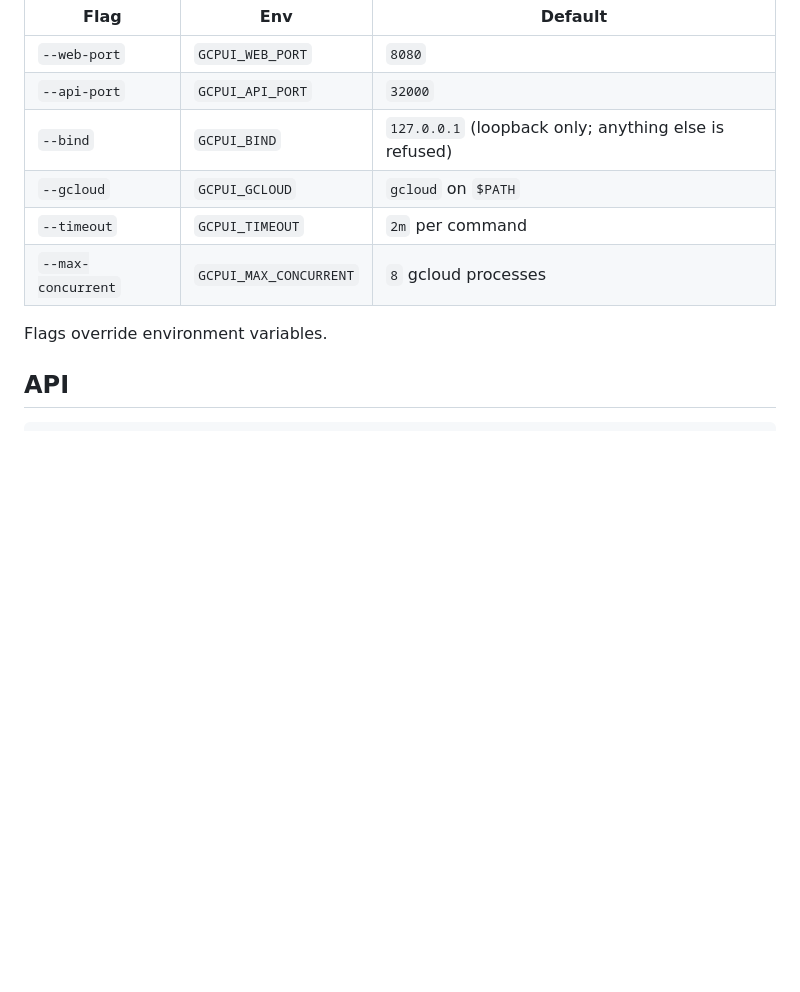
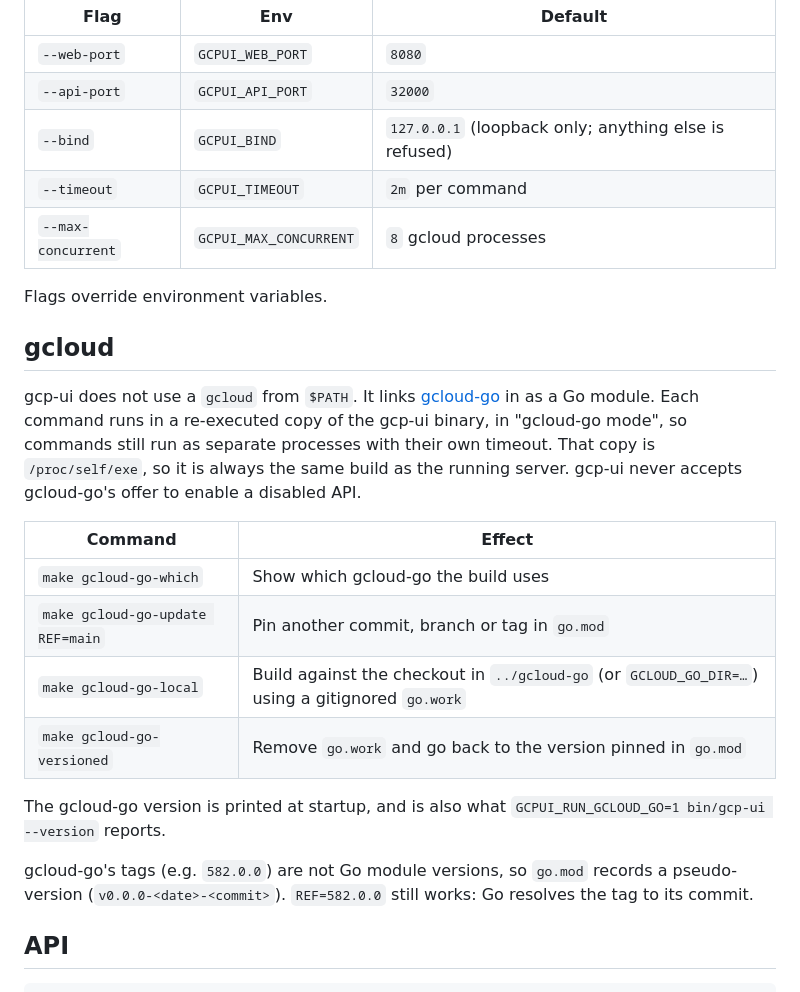
Before and after one commit to flyingobsidian/gcp-ui, a Markdown page: README.md, the part around the change. GitHub-like rendering; blank space fills up the shorter version.

Commit message:
Document linked gcloud-go and how to switch versions (#1)

```diff
--- a/README.md
+++ b/README.md
@@ -19,11 +19,33 @@ make run
 | `--web-port` | `GCPUI_WEB_PORT` | `8080` |
 | `--api-port` | `GCPUI_API_PORT` | `32000` |
 | `--bind`     | `GCPUI_BIND`     | `127.0.0.1` (loopback only; anything else is refused) |
-| `--gcloud`   | `GCPUI_GCLOUD`   | `gcloud` on `$PATH` |
 | `--timeout`  | `GCPUI_TIMEOUT`  | `2m` per command |
 | `--max-concurrent` | `GCPUI_MAX_CONCURRENT` | `8` gcloud processes |
 
 Flags override environment variables.
+
+## gcloud
+
+gcp-ui does not use a `gcloud` from `$PATH`. It links
+[gcloud-go](https://github.com/flyingobsidian/gcloud-go) in as a Go module.
+Each command runs in a re-executed copy of the gcp-ui binary, in "gcloud-go
+mode", so commands still run as separate processes with their own timeout. That
+copy is `/proc/self/exe`, so it is always the same build as the running server.
+gcp-ui never accepts gcloud-go's offer to enable a disabled API.
+
+| Command | Effect |
+|---|---|
+| `make gcloud-go-which` | Show which gcloud-go the build uses |
+| `make gcloud-go-update REF=main` | Pin another commit, branch or tag in `go.mod` |
+| `make gcloud-go-local` | Build against the checkout in `../gcloud-go` (or `GCLOUD_GO_DIR=…`) using a gitignored `go.work` |
+| `make gcloud-go-versioned` | Remove `go.work` and go back to the version pinned in `go.mod` |
+
+The gcloud-go version is printed at startup, and is also what
+`GCPUI_RUN_GCLOUD_GO=1 bin/gcp-ui --version` reports.
+
+gcloud-go's tags (e.g. `582.0.0`) are not Go module versions, so `go.mod`
+records a pseudo-version (`v0.0.0-<date>-<commit>`). `REF=582.0.0` still
+works: Go resolves the tag to its commit.
 
 ## API
 
```
Also changed, not shown: PLAN.md (+4 -3 lines).
